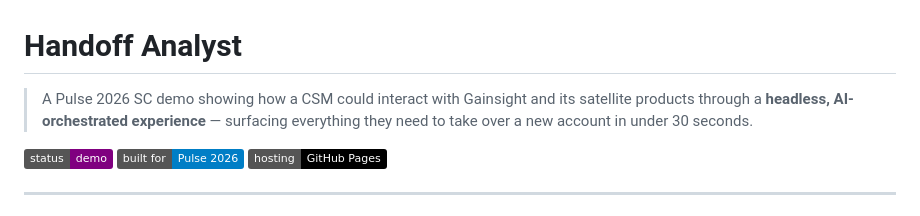
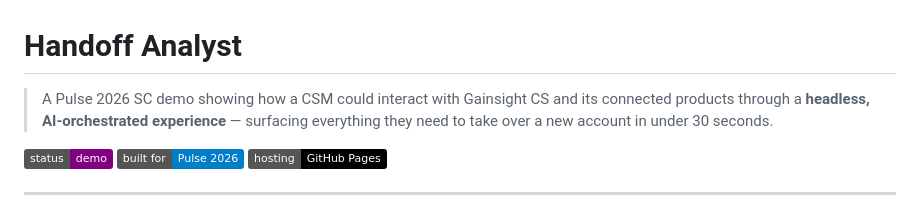
Before and after one commit to jacutler-gs/handoff-analyst, a Markdown page: readme.md, the part around the change. GitHub-like rendering; badges without logos.

```diff
--- a/readme.md
+++ b/readme.md
@@ -1,6 +1,6 @@
 # Handoff Analyst
 
-> A Pulse 2026 SC demo showing how a CSM could interact with Gainsight and its satellite products through a **headless, AI-orchestrated experience** — surfacing everything they need to take over a new account in under 30 seconds.
+> A Pulse 2026 SC demo showing how a CSM could interact with Gainsight CS and its connected products through a **headless, AI-orchestrated experience** — surfacing everything they need to take over a new account in under 30 seconds.
 
 ![Status](https://img.shields.io/badge/status-demo-purple) ![Built for](https://img.shields.io/badge/built%20for-Pulse%202026-blue) ![Hosting](https://img.shields.io/badge/hosting-GitHub%20Pages-black)
 
```
